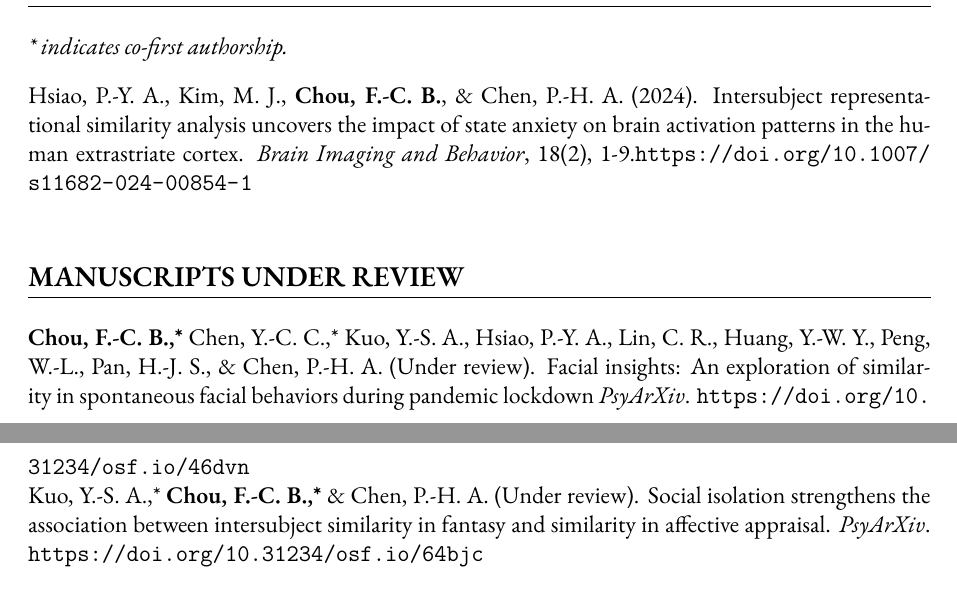
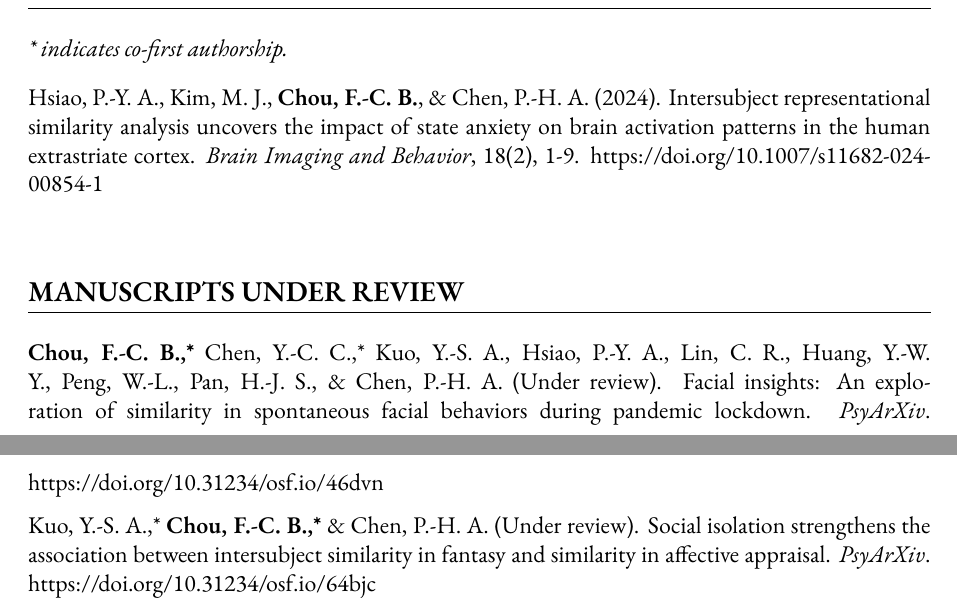
Before and after one commit to Ben-FCC/Ben-FCC_CV, a LaTeX CV (CV.tex): two parts of pages 1 and 2 of 4, joined at a grey line, cut so that both start at the same text. Compiled offline with XeLaTeX.

Commit message:
replace url from href; add /sloppy for more flexible line breaks

```diff
--- a/CV.tex
+++ b/CV.tex
@@ -71,12 +72,13 @@ Interacting Minds, Social Network Analysis, Computational Social Neuroscience, M
 \section*{PUBLICATIONS}
 \textit{* indicates co-first authorship.} \\[10pt]
 \noindent
-Hsiao, P.-Y. A., Kim, M. J., \textbf{Chou, F.-C. B.}, \& Chen, P.-H. A. (2024). Intersubject representational similarity analysis uncovers the impact of state anxiety on brain activation patterns in the human extrastriate cortex. \textit{Brain Imaging and Behavior}, 18(2), 1-9.\url{https://doi.org/10.1007/s11682-024-00854-1}
-\\[\sectionspace]
+Hsiao, P.-Y. A., Kim, M. J., \textbf{Chou, F.-C. B.}, \& Chen, P.-H. A. (2024). Intersubject representational similarity analysis uncovers the impact of state anxiety on brain activation patterns in the human extrastriate cortex. \textit{Brain Imaging and Behavior}, 18(2), 1-9. \href{https://doi.org/10.1007/s11682-024-00854-1}{https://doi.org/10.1007/s11682-024-00854-1}
+\\[\itemspace]
 
 \section*{MANUSCRIPTS UNDER REVIEW}
-\noindent\textbf{Chou, F.-C. B.,*} Chen, Y.-C. C.,* Kuo, Y.-S. A., Hsiao, P.-Y. A., Lin, C. R., Huang, Y.-W. Y., Peng, W.-L., Pan, H.-J. S., \& Chen, P.-H. A. (Under review). Facial insights: An exploration of similarity in spontaneous facial behaviors during pandemic lockdown \textit{PsyArXiv}. \url{https://doi.org/10.31234/osf.io/46dvn} \\[\sectionspace]
-\noindent Kuo, Y.-S. A.,* \textbf{Chou, F.-C. B.,*} \& Chen, P.-H. A. (Under review). Social isolation strengthens the association between intersubject similarity in fantasy and similarity in affective appraisal. \textit{PsyArXiv}. \url{https://doi.org/10.31234/osf.io/64bjc} \\[\itemspace]
+\noindent\textbf{Chou, F.-C. B.,*} Chen, Y.-C. C.,* Kuo, Y.-S. A., Hsiao, P.-Y. A., Lin, C. R., Huang, Y.-W. Y., Peng, W.-L., Pan, H.-J. S., \& Chen, P.-H. A. (Under review). Facial insights: An exploration of similarity in spontaneous facial behaviors during pandemic lockdown. \textit{PsyArXiv}. \href{https://doi.org/10.31234/osf.io/46dvn} {https://doi.org/10.31234/osf.io/46dvn}\\[\itemspace]
+\noindent Kuo, Y.-S. A.,* \textbf{Chou, F.-C. B.,*} \& Chen, P.-H. A. (Under review). Social isolation strengthens the association between intersubject similarity in fantasy and similarity in affective appraisal. \textit{PsyArXiv}. \href{https://doi.org/10.31234/osf.io/64bjc} {https://doi.org/10.31234/osf.io/64bjc}\\[\itemspace]
+
 
 \section*{INVITED TALKS}
 \textbf{Blitz Topic}, \textit{Social \& Neuroscience Society 2024 Annual Conference}, Toronto, Canada \\[\itemspace]
```
Also changed, not shown: CV.pdf, CV.tex (1 more changed lines), 2 other files.
